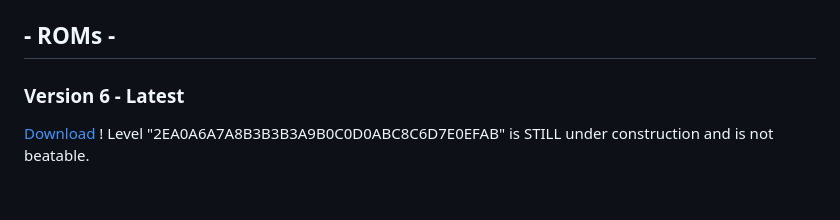
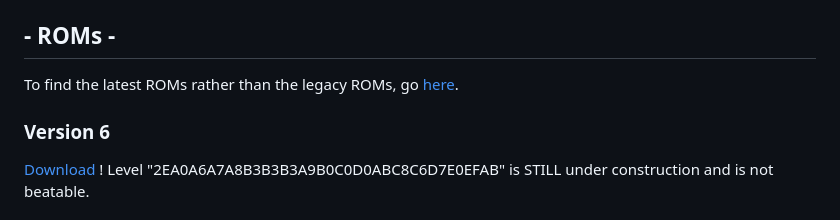
Before and after one commit to ELedlow-Studios/HELP.smc, a Markdown page: docs/index.md, the part around the change. GitHub-like rendering.

```diff
--- a/docs/index.md
+++ b/docs/index.md
@@ -39,8 +39,9 @@ Because of **Copyright law**, the **original** Mario World ROM or the **emulator
 However, you can still download the hack(s) using the links below, and you can play them using **SNES9X** (SNES9+ EX on mobile) or any emulator that runs `.smc` files.
 
 ## - ROMs -
+To find the latest ROMs rather than the legacy ROMs, go [here](https://eledlow-studios.github.io/HELP.smc/).
 
-### Version 6 - Latest
+### Version 6
 [Download](https://eledlow-studios.github.io/HELP.smc/ROMS/HELP%20V6.smc)
 ! Level "2EA0A6A7A8B3B3B3A9B0C0D0ABC8C6D7E0EFAB" is STILL under construction and is not beatable.
 
```
